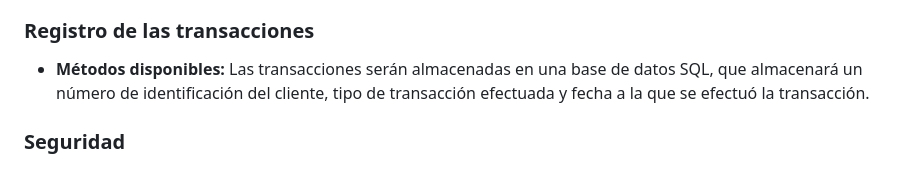
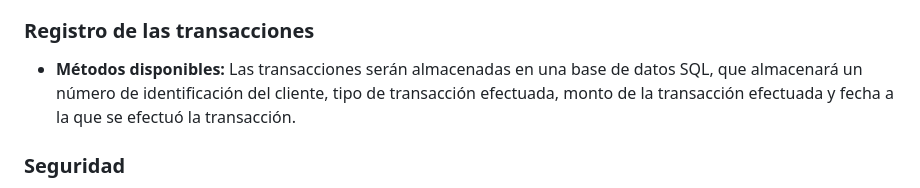
Before and after one commit to krymar02/ie0217-proyecto, a Markdown page: README.md, the part around the change. Rendered like a GitHub page.

Commit message:
Se agrega más información en README
Signed-off-by: [jplaurent01] <[josepablo.laurent@gmail.com]>

```diff
--- a/README.md
+++ b/README.md
@@ -107,7 +107,7 @@ Ejemplo de salida del menu:
     El cliente podrá realizar abonos a su préstamos, donde estos podrán ser una fracción del préstamos total aunado a la tasa de interés o se podrá pagar la totalidad del préstamos aunado a la tasa de interés.
 ### Registro de las transacciones
 - **Métodos disponibles:**
-    Las transacciones serán almacenadas en una base de datos SQL, que almacenará un número de identificación del cliente, tipo de transacción efectuada y fecha a la que se efectuó la transacción.
+    Las transacciones serán almacenadas en una base de datos SQL, que almacenará un número de identificación del cliente, tipo de transacción efectuada, monto de la transacción efectuada y fecha a la que se efectuó la transacción.
 ### Seguridad
 - **Método de identificación de los clientes:**
     Los clientes serán almacenados dentro de una base de datos SQl, que contendrá las columnas de un número de identificación único para cada cliente entre 0 y 999999999, saldo de la cuenta en colones, saldo de la cuenta en dólares, tipo de prestamo, saldo del tipo de prestamo y fecha a la que se creó el usuario del cliente.
```
